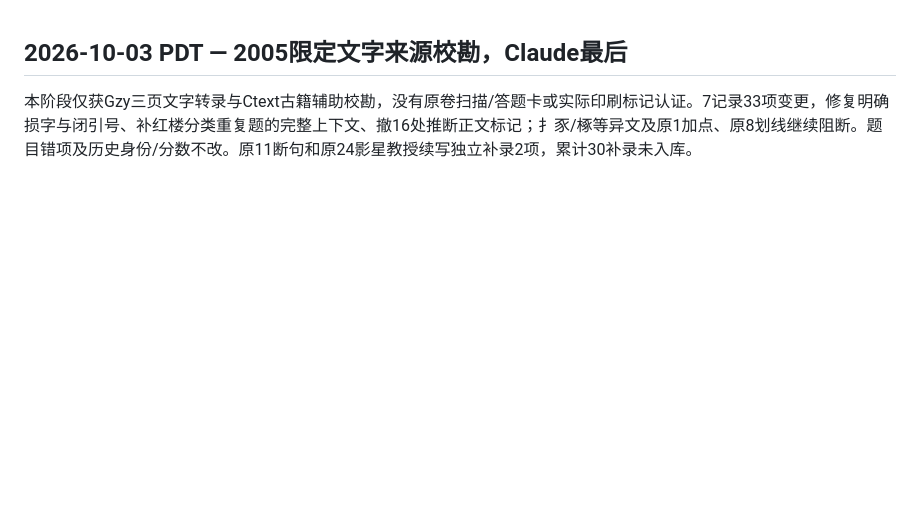
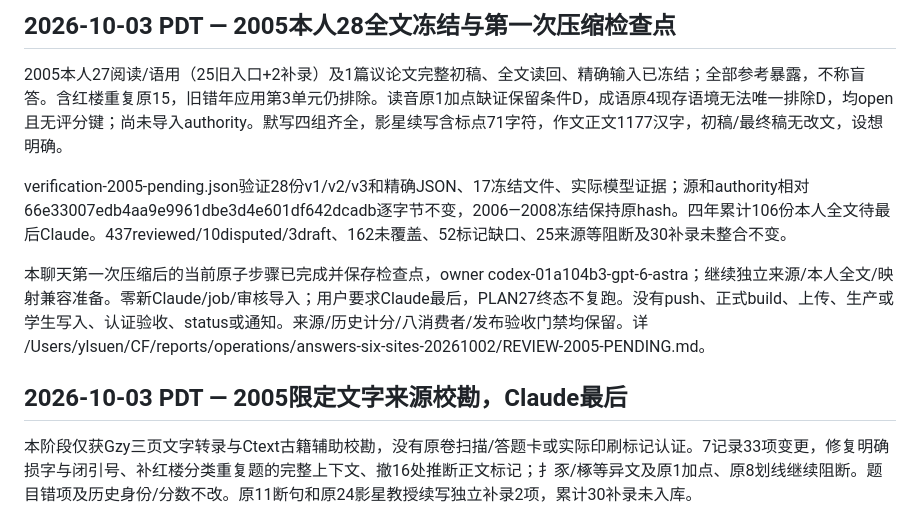
Before and after one commit to ieduer/gaokao, a Markdown page: PROJECT_STATE.md, the part around the change. Rendered like a GitHub page; blank space fills up the shorter version.

Commit message:
docs: freeze 2005 root answers pending final Claude review

```diff
--- a/PROJECT_STATE.md
+++ b/PROJECT_STATE.md
@@ -1,3 +1,11 @@
+## 2026-10-03 PDT — 2005本人28全文冻结与第一次压缩检查点
+
+2005本人27阅读/语用（25旧入口+2补录）及1篇议论文完整初稿、全文读回、精确输入已冻结；全部参考暴露，不称盲答。含红楼重复原15，旧错年应用第3单元仍排除。读音原1加点缺证保留条件D，成语原4现存语境无法唯一排除D，均open且无评分键；尚未导入authority。默写四组齐全，影星续写含标点71字符，作文正文1177汉字，初稿/最终稿无改文，设想明确。
+
+verification-2005-pending.json验证28份v1/v2/v3和精确JSON、17冻结文件、实际模型证据；源和authority相对66e33007edb4aa9e9961dbe3d4e601df642dcadb逐字节不变，2006—2008冻结保持原hash。四年累计106份本人全文待最后Claude。437reviewed/10disputed/3draft、162未覆盖、52标记缺口、25来源等阻断及30补录未整合不变。
+
+本聊天第一次压缩后的当前原子步骤已完成并保存检查点，owner codex-01a104b3-gpt-6-astra；继续独立来源/本人全文/映射兼容准备。零新Claude/job/审核导入；用户要求Claude最后，PLAN27终态不复跑。没有push、正式build、上传、生产或学生写入、认证验收、status或通知。来源/历史计分/八消费者/发布验收门禁均保留。详 /Users/ylsuen/CF/reports/operations/answers-six-sites-20261002/REVIEW-2005-PENDING.md。
+
 ## 2026-10-03 PDT — 2005限定文字来源校勘，Claude最后
 
 本阶段仅获Gzy三页文字转录与Ctext古籍辅助校勘，没有原卷扫描/答题卡或实际印刷标记认证。7记录33项变更，修复明确损字与闭引号、补红楼分类重复题的完整上下文、撤16处推断正文标记；扌豕/椓等异文及原1加点、原8划线继续阻断。题目错项及历史身份/分数不改。原11断句和原24影星教授续写独立补录2项，累计30补录未入库。
```
Also changed, not shown: docs/OPERATIONS.md (+8 -0 lines).
